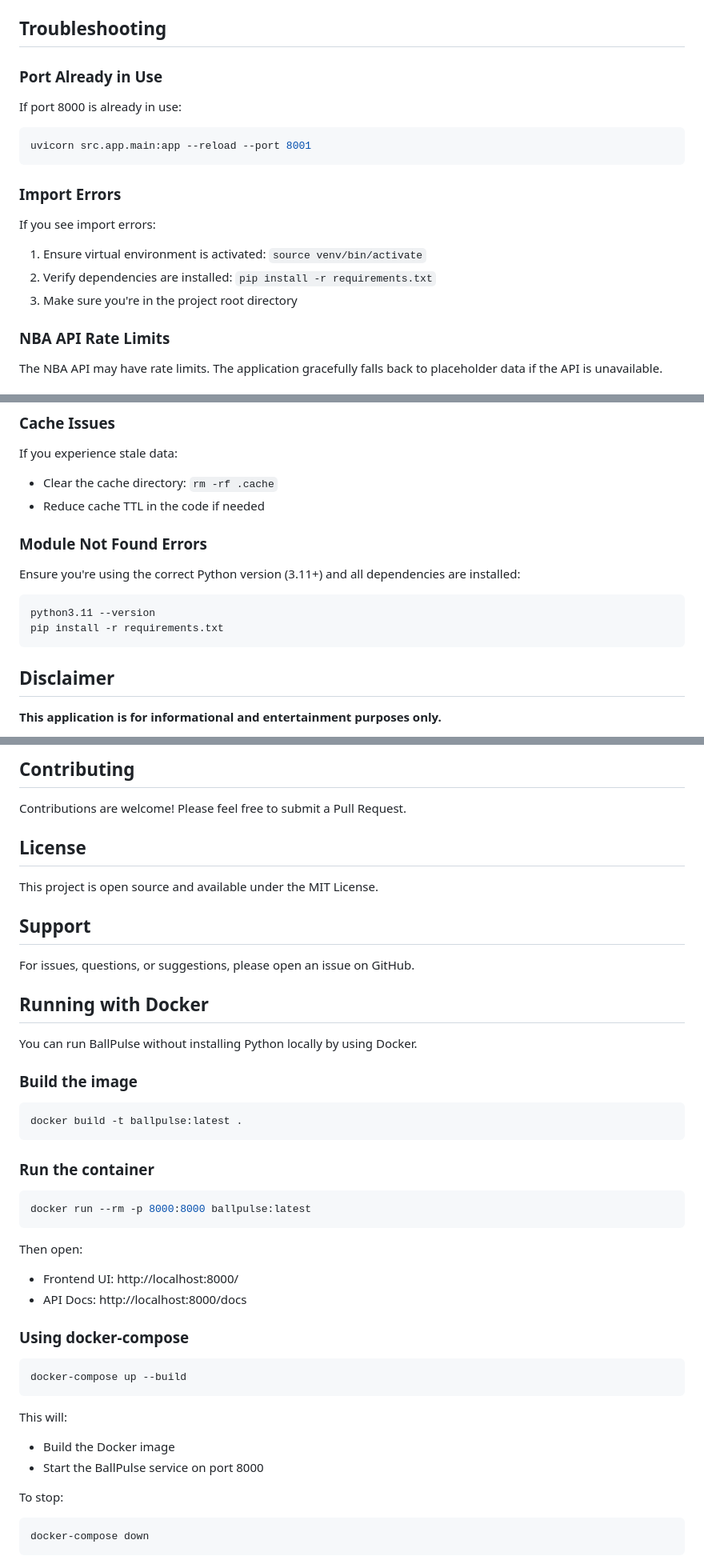
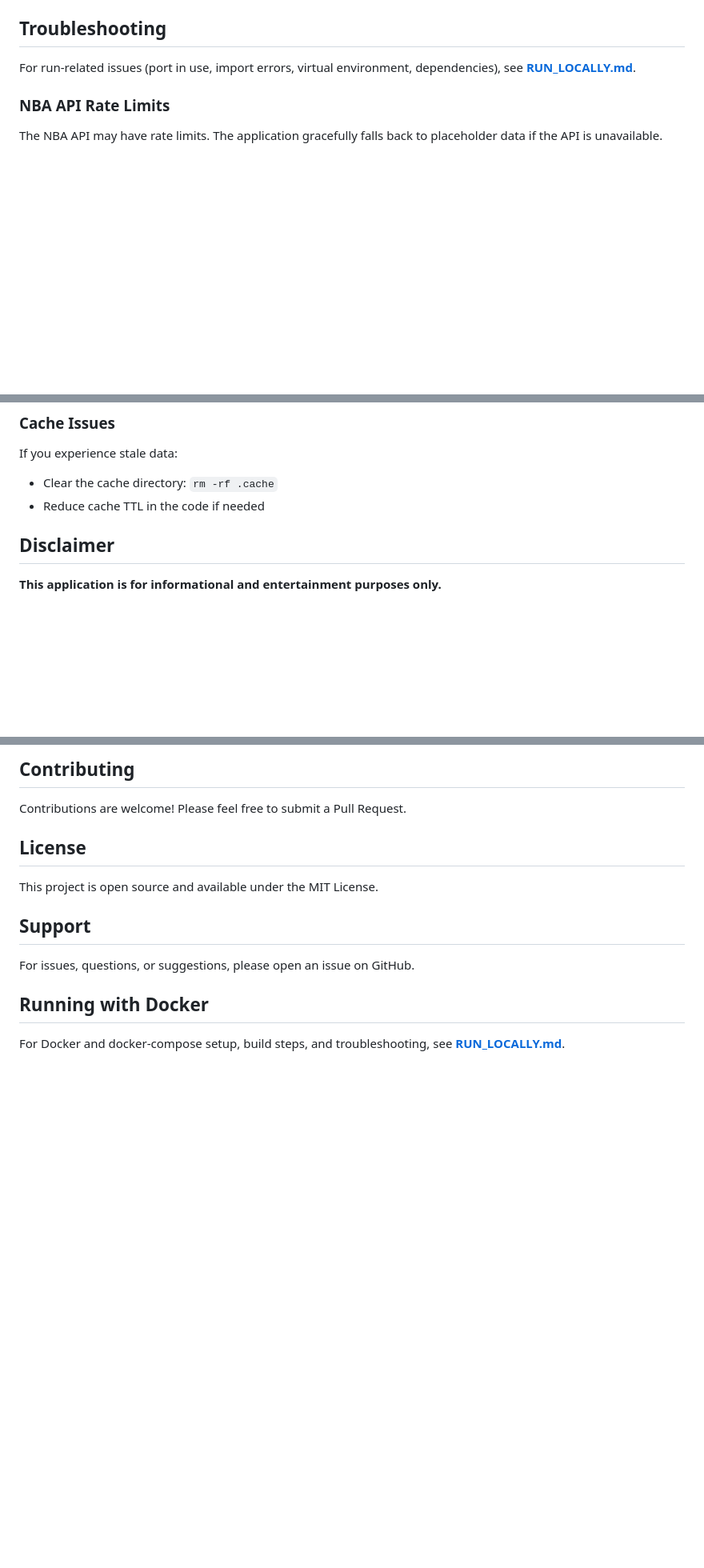
Before and after one commit to qich3n/BallPulse, a Markdown page: README.md, 3 parts joined by grey strips. Shown at 80% size. GitHub-like rendering; blank space fills up the shorter version.

Commit message:
Refactor README.md to consolidate troubleshooting information and direct users to RUN_LOCALLY.md for detailed guidance on run-related issues and Docker setup. Improved clarity and streamlined documentation for better user experience.

````diff
--- a/README.md
+++ b/README.md
@@ -208,20 +208,7 @@ Optional environment variables:
 
 ## Troubleshooting
 
-### Port Already in Use
-
-If port 8000 is already in use:
-
-```bash
-uvicorn src.app.main:app --reload --port 8001
-```
-
-### Import Errors
-
-If you see import errors:
-1. Ensure virtual environment is activated: `source venv/bin/activate`
-2. Verify dependencies are installed: `pip install -r requirements.txt`
-3. Make sure you're in the project root directory
+For run-related issues (port in use, import errors, virtual environment, dependencies), see **[RUN_LOCALLY.md](RUN_LOCALLY.md)**.
 
 ### NBA API Rate Limits
 
@@ -247,15 +234,6 @@ When ESPN API integration is implemented:
 If you experience stale data:
 - Clear the cache directory: `rm -rf .cache`
 - Reduce cache TTL in the code if needed
-
-### Module Not Found Errors
-
-Ensure you're using the correct Python version (3.11+) and all dependencies are installed:
-
-```bash
-python3.11 --version
-pip install -r requirements.txt
-```
 
 ## Disclaimer
 
@@ -364,36 +342,4 @@ For issues, questions, or suggestions, please open an issue on GitHub.
 
 ## Running with Docker
 
-You can run BallPulse without installing Python locally by using Docker.
-
-### Build the image
-
-```bash
-docker build -t ballpulse:latest .
-```
-
-### Run the container
-
-```bash
-docker run --rm -p 8000:8000 ballpulse:latest
-```
-
-Then open:
-- Frontend UI: http://localhost:8000/
-- API Docs: http://localhost:8000/docs
-
-### Using docker-compose
-
-```bash
-docker-compose up --build
-```
-
-This will:
-- Build the Docker image
-- Start the BallPulse service on port 8000
-
-To stop:
-
-```bash
-docker-compose down
-```
+For Docker and docker-compose setup, build steps, and troubleshooting, see **[RUN_LOCALLY.md](RUN_LOCALLY.md)**.
````
